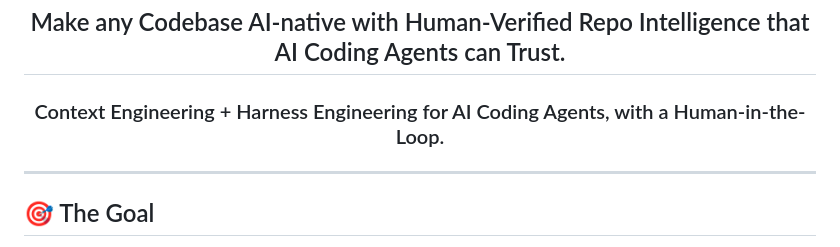
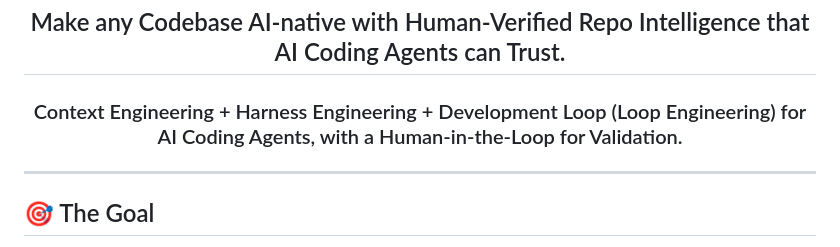
Before and after one commit to kunalsuri/ai-fication-kit, a Markdown page: README.md, the part around the change. Drawn GitHub-style.

```diff
--- a/README.md
+++ b/README.md
@@ -20,7 +20,7 @@
 
 <h2>Make any Codebase AI-native with Human-Verified Repo Intelligence that AI Coding Agents can Trust.</h2>
 
-<h3>Context Engineering + Harness Engineering for AI Coding Agents, with a Human-in-the-Loop.</h3>
+<h3>Context Engineering + Harness Engineering + Development Loop (Loop Engineering) for AI Coding Agents, with a Human-in-the-Loop for Validation.</h3>
 
 </div>
 
```
